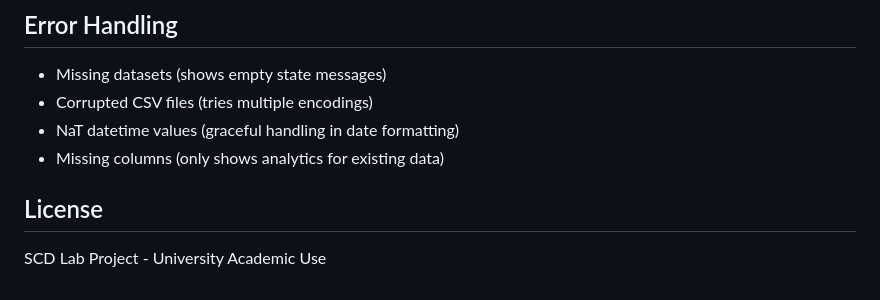
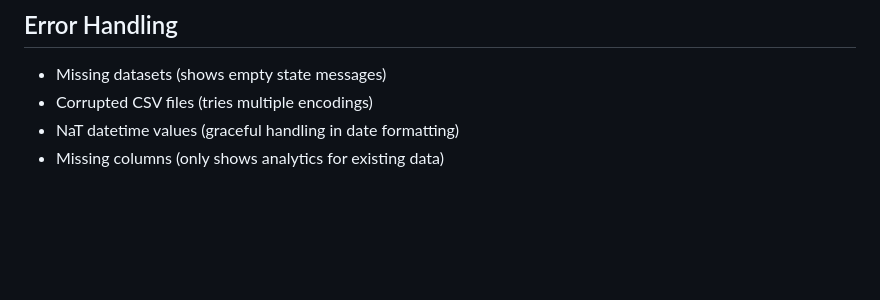
Before and after one commit to mehrankhan909/spaceXplorer, a Markdown page: README.md, the part around the change. GitHub-like rendering; blank space fills up the shorter version.

Commit message:
Remove license section from README
Removed license section from README.

```diff
--- a/README.md
+++ b/README.md
@@ -186,7 +186,3 @@ No code changes required when replacing datasets.
 - Corrupted CSV files (tries multiple encodings)
 - NaT datetime values (graceful handling in date formatting)
 - Missing columns (only shows analytics for existing data)
-
-## License
-
-SCD Lab Project - University Academic Use
```
